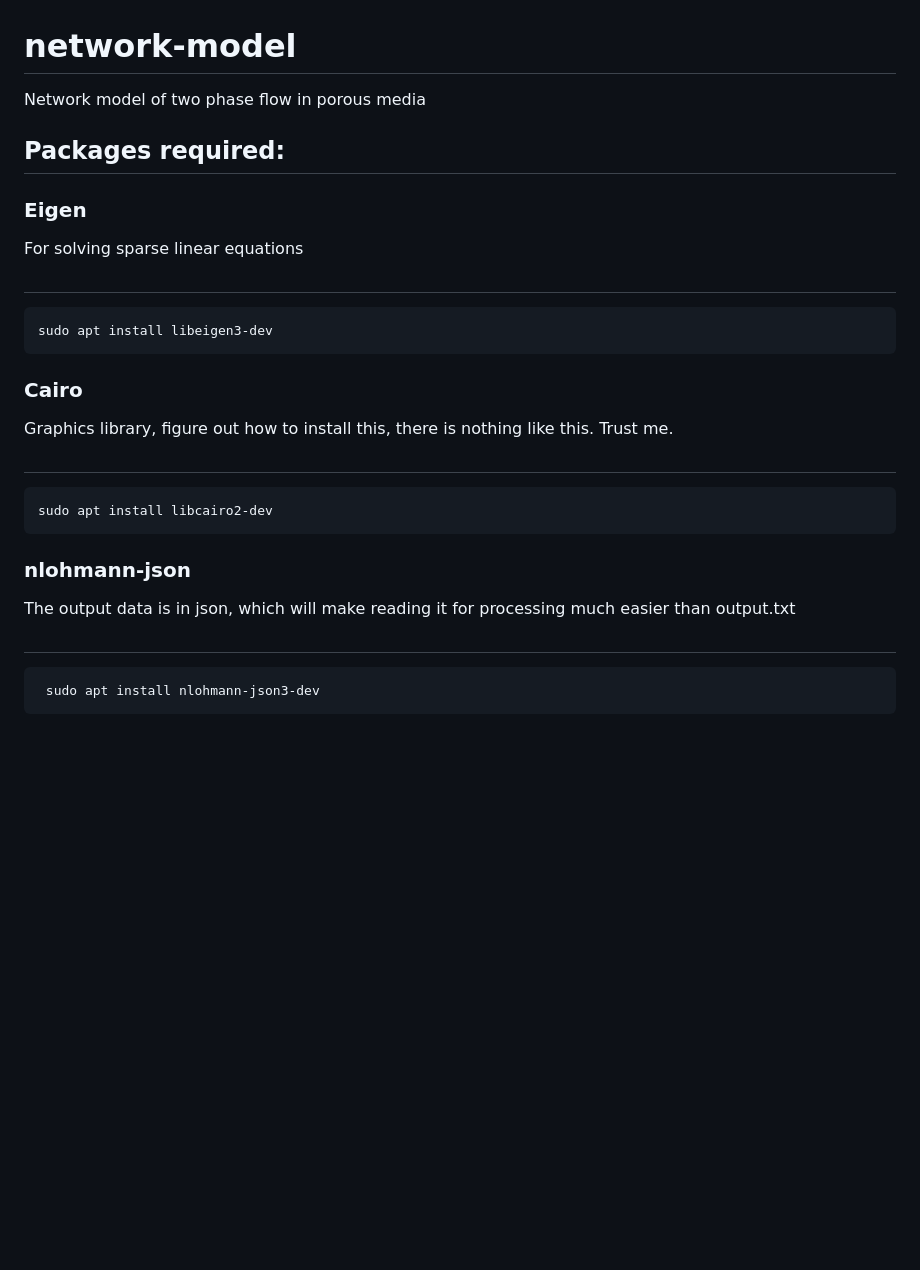
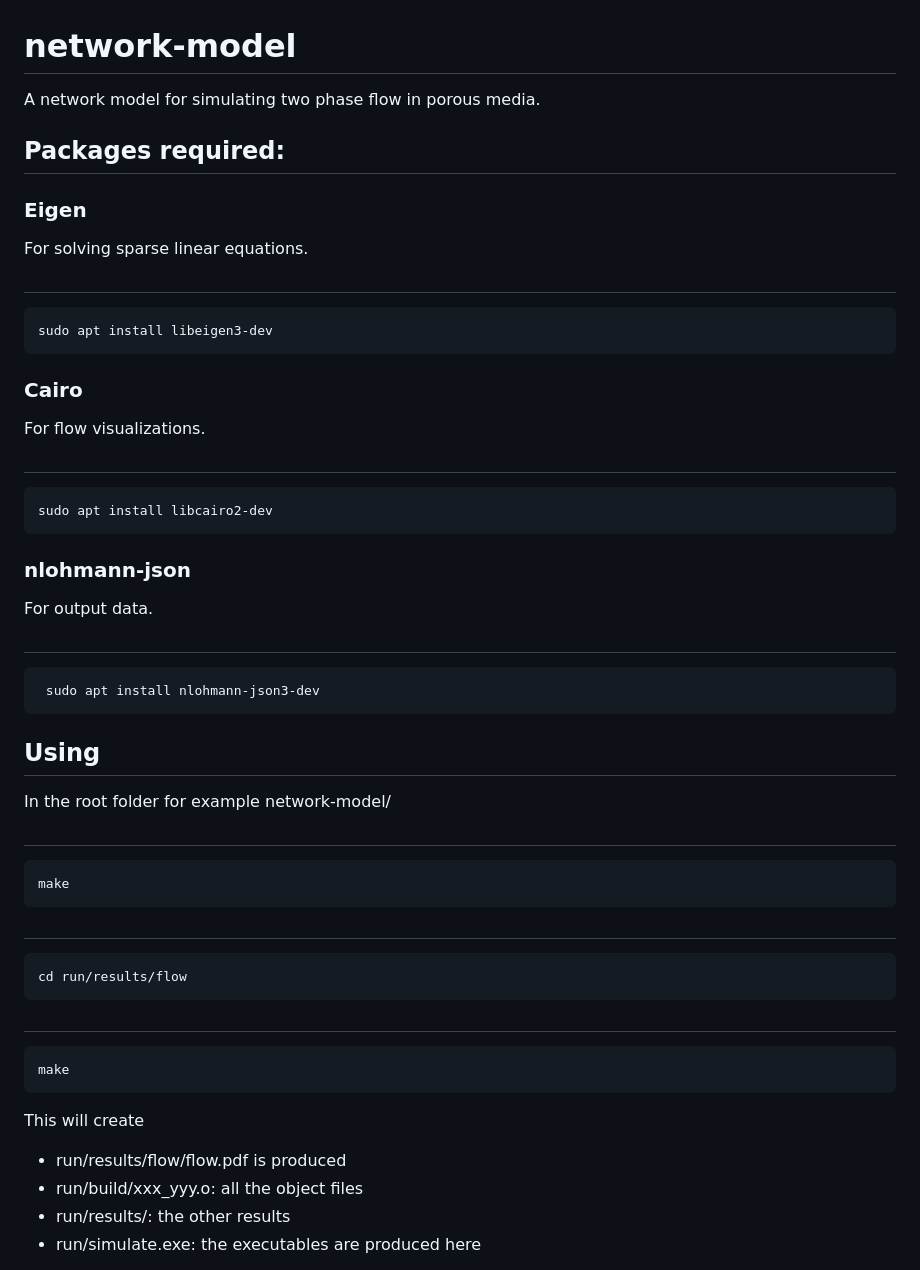
Before and after one commit to kafishabbir/network-model, a Markdown page: README.md, the part around the change printed below. Drawn GitHub-style; blank space fills up the shorter version.

```diff
--- a/README.md
+++ b/README.md
@@ -1,18 +1,36 @@
 # network-model
-Network model of two phase flow in porous media
+A network model for simulating two phase flow in porous media.
 
 ## Packages required:
 ### Eigen
-For solving sparse linear equations
+For solving sparse linear equations.
 ##
     sudo apt install libeigen3-dev
 
 ### Cairo
-Graphics library, figure out how to install this, there is nothing like this. Trust me.
+For flow visualizations.
 ##
     sudo apt install libcairo2-dev
 
 ### nlohmann-json
-The output data is in json, which will make reading it for processing much easier than output.txt
+For output data.
 ##
      sudo apt install nlohmann-json3-dev
+
+## Using
+In the root folder for example network-model/
+##
+    make
+
+##
+    cd run/results/flow
+
+##
+    make
+
+This will create
+- run/results/flow/flow.pdf is produced
+- run/build/xxx_yyy.o: all the object files
+- run/results/: the other results
+- run/simulate.exe: the executables are produced here
+
```
Also changed, not shown: other parts of README.md (+16 -0 lines), examples/flow-visualization-ab-labeled.png (added), examples/s-vs-x-russian-labeled.png (added).
